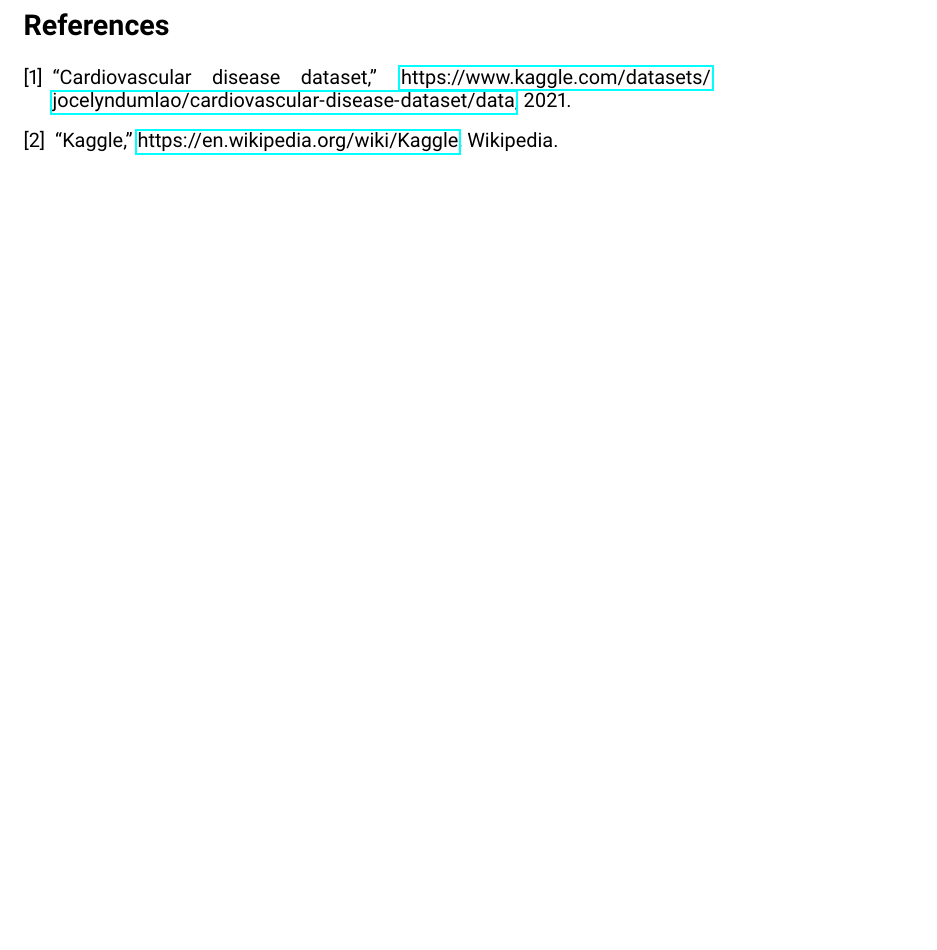
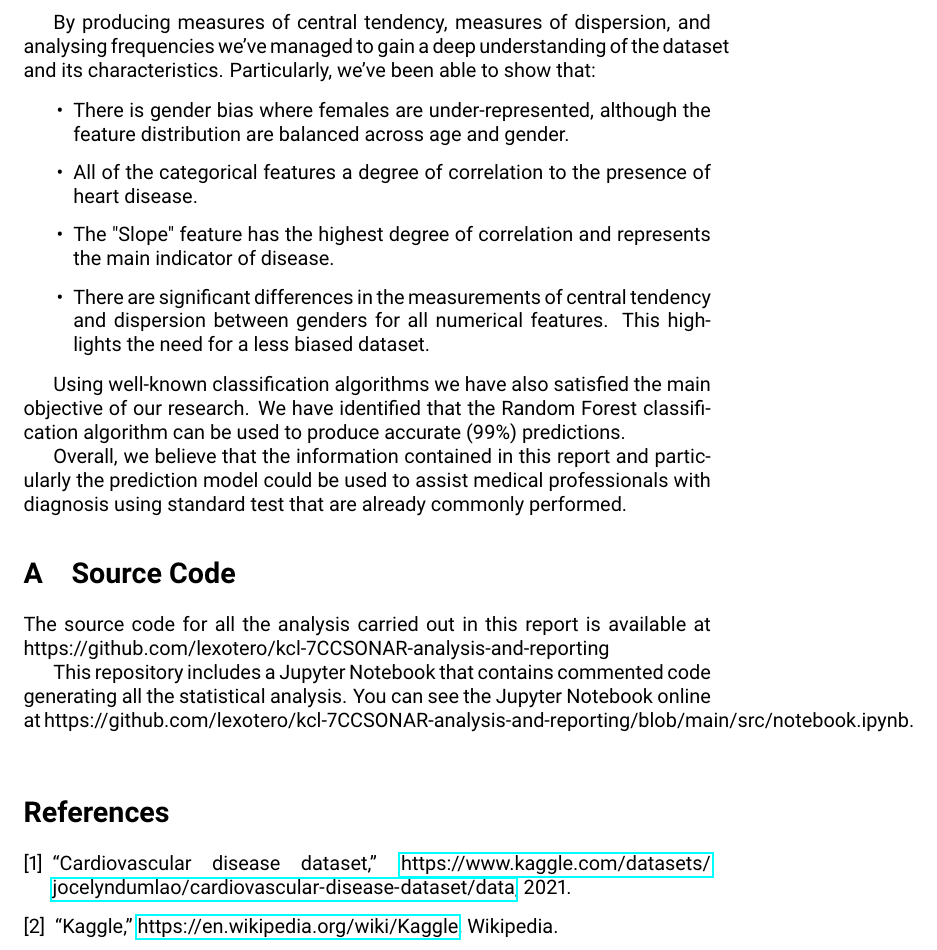
Before and after one commit to lexotero/kcl-7CCSONAR-analysis-and-reporting, a LaTeX document (report/report.tex, which reads report/sections/part4.tex): part of page 29 of 29 before the commit and part of page 29 of 30 after it, cut at the place of the change, the shorter picture padded with empty space. Compiled offline with pdfLaTeX.

Commit message:
Conclusions

```diff
--- a/report/sections/part4.tex
+++ b/report/sections/part4.tex
@@ -1 +1,27 @@
 \section{Part 4 - Findings and Conclusions}
+
+When carrying out this report, we set ourselves the following objectives:
+
+\begin{itemize}
+    \item Main Objective: Generate a prediction model.
+    \item Sub-objective 1: Understand demographic distribution.
+    \item Sub-objective 2: Identify potential predictors in categorical data.
+    \item Sub-objective 3: Identify potential predictors in numerical data
+\end{itemize}
+
+By producing measures of central tendency, measures of dispersion, and analysing frequencies we've managed
+to gain a deep understanding of the dataset and its characteristics. Particularly, we've been able to show
+that:
+
+\begin{itemize}
+    \item There is gender bias where females are under-represented, although the feature distribution are balanced across age and gender.
+    \item All of the categorical features a degree of correlation to the presence of heart disease.
+    \item The "Slope" feature has the highest degree of correlation and represents the main indicator of disease.
+    \item There are significant differences in the measurements of central tendency and dispersion between genders for all numerical features. This highlights the need for a less biased dataset.
+\end{itemize}
+
+Using well-known classification algorithms we have also satisfied the main objective of our research. We have
+identified that the Random Forest classification algorithm can be used to produce accurate (99\%) predictions.
+
+Overall, we believe that the information contained in this report and particularly the prediction model could
+be used to assist medical professionals with diagnosis using standard test that are already commonly performed.
```
